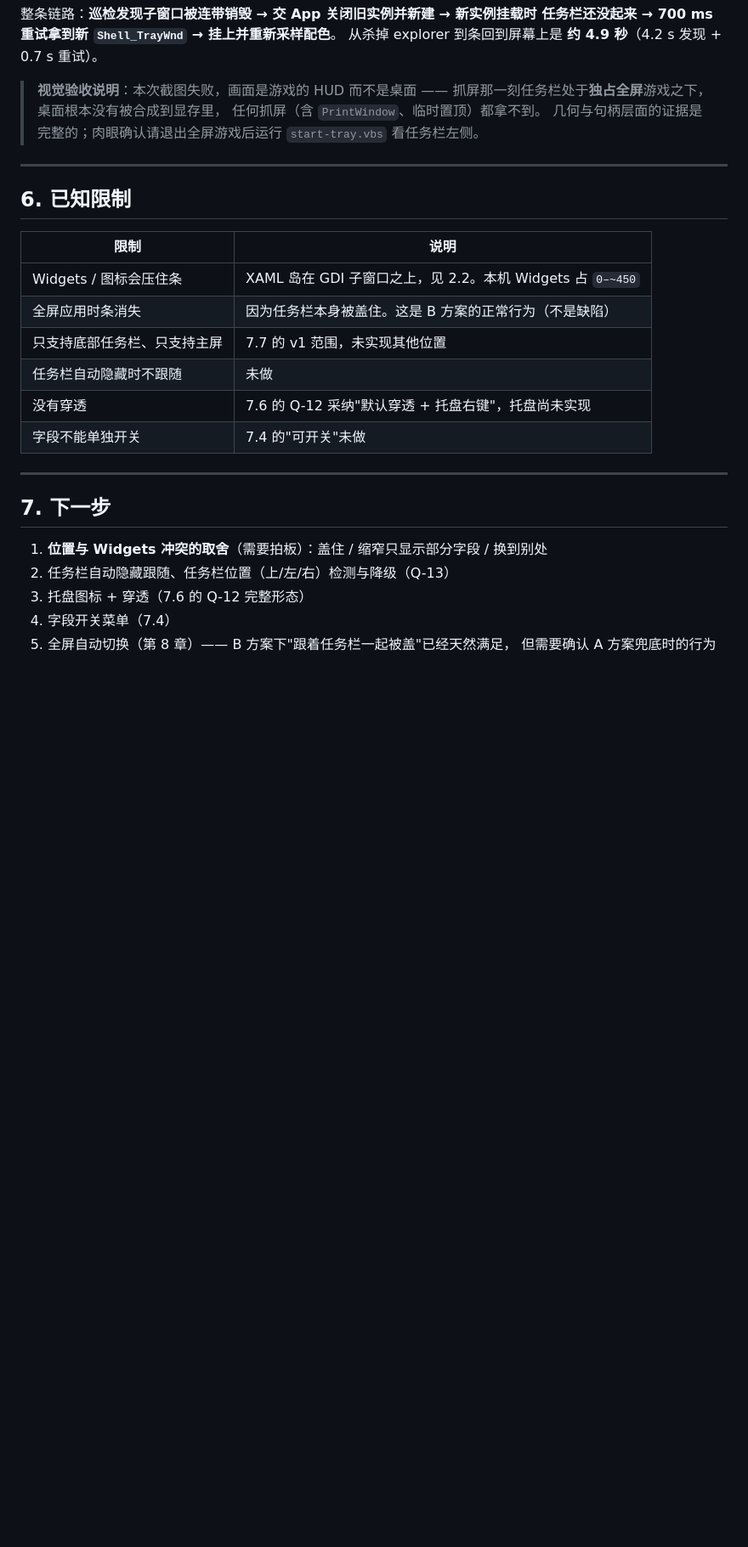
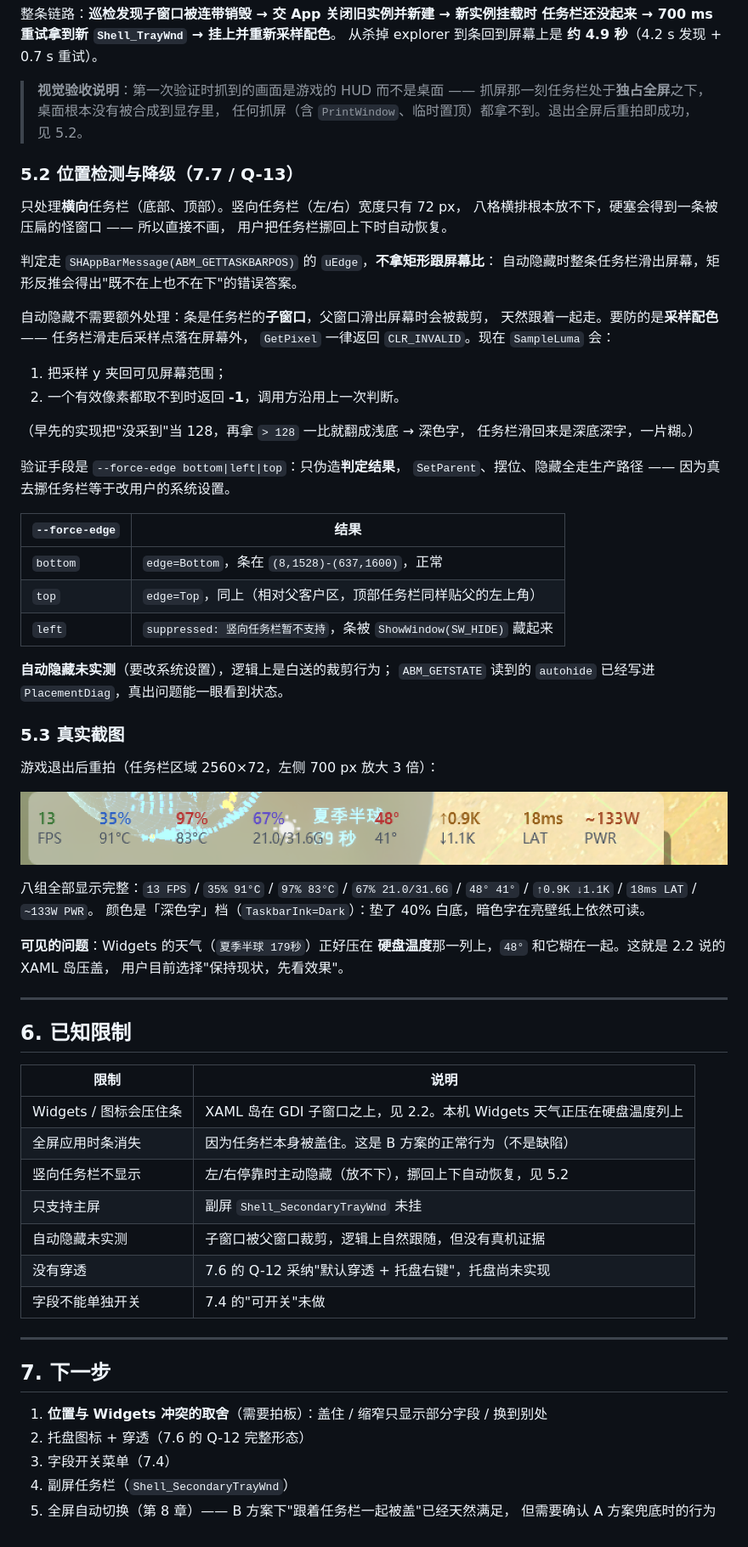
Before and after one commit to xingchen-IT/CoPul, a Markdown page: docs/M3.0-任务栏模式阶段报告.md, the part around one of its changes. Shown at 85% size. Rendered like a GitHub page; pictures changed too: docs/preview-m3.0-tray-strip.png (added); blank space fills up the shorter version.

```diff
--- a/docs/M3.0-任务栏模式阶段报告.md
+++ b/docs/M3.0-任务栏模式阶段报告.md
@@ -246,11 +246,55 @@ place: bar=(0,1528)-(2560,1600) free=640 need=629 used=629 scale=1.50
 任务栏还没起来 → 700 ms 重试拿到新 `Shell_TrayWnd` → 挂上并重新采样配色**。
 从杀掉 explorer 到条回到屏幕上是 **约 4.9 秒**（4.2 s 发现 + 0.7 s 重试）。
 
-> **视觉验收说明**：本次截图失败，画面是游戏的 HUD 而不是桌面 ——
-> 抓屏那一刻任务栏处于**独占全屏**游戏之下，桌面根本没有被合成到显存里，
-> 任何抓屏（含 `PrintWindow`、临时置顶）都拿不到。
-> 几何与句柄层面的证据是完整的；肉眼确认请退出全屏游戏后运行
-> `start-tray.vbs` 看任务栏左侧。
+> **视觉验收说明**：第一次验证时抓到的画面是游戏的 HUD 而不是桌面 ——
+> 抓屏那一刻任务栏处于**独占全屏**之下，桌面根本没有被合成到显存里，
+> 任何抓屏（含 `PrintWindow`、临时置顶）都拿不到。退出全屏后重拍即成功，
+> 见 5.2。
+
+### 5.2 位置检测与降级（7.7 / Q-13）
+
+只处理**横向**任务栏（底部、顶部）。竖向任务栏（左/右）宽度只有 72 px，
+八格横排根本放不下，硬塞会得到一条被压扁的怪窗口 —— 所以直接不画，
+用户把任务栏挪回上下时自动恢复。
+
+判定走 `SHAppBarMessage(ABM_GETTASKBARPOS)` 的 `uEdge`，**不拿矩形跟屏幕比**：
+自动隐藏时整条任务栏滑出屏幕，矩形反推会得出"既不在上也不在下"的错误答案。
+
+自动隐藏不需要额外处理：条是任务栏的**子窗口**，父窗口滑出屏幕时会被裁剪，
+天然跟着一起走。要防的是**采样配色** —— 任务栏滑走后采样点落在屏幕外，
+`GetPixel` 一律返回 `CLR_INVALID`。现在 `SampleLuma` 会：
+
+1. 把采样 y 夹回可见屏幕范围；
+2. 一个有效像素都取不到时返回 **-1**，调用方沿用上一次判断。
+
+（早先的实现把"没采到"当 128，再拿 `> 128` 一比就翻成浅底 → 深色字，
+任务栏滑回来是深底深字，一片糊。）
+
+验证手段是 `--force-edge bottom|left|top`：只伪造**判定结果**，
+`SetParent`、摆位、隐藏全走生产路径 —— 因为真去挪任务栏等于改用户的系统设置。
+
+| `--force-edge` | 结果 |
+| --- | --- |
+| `bottom` | `edge=Bottom`，条在 `(8,1528)-(637,1600)`，正常 |
+| `top` | `edge=Top`，同上（相对父客户区，顶部任务栏同样贴父的左上角） |
+| `left` | `suppressed: 竖向任务栏暂不支持`，条被 `ShowWindow(SW_HIDE)` 藏起来 |
+
+**自动隐藏未实测**（要改系统设置），逻辑上是白送的裁剪行为；
+`ABM_GETSTATE` 读到的 `autohide` 已经写进 `PlacementDiag`，真出问题能一眼看到状态。
+
+### 5.3 真实截图
+
+游戏退出后重拍（任务栏区域 2560×72，左侧 700 px 放大 3 倍）：
+
+![任务栏条实拍](preview-m3.0-tray-strip.png)
+
+八组全部显示完整：`13 FPS` / `35% 91°C` / `97% 83°C` / `67% 21.0/31.6G` /
+`48° 41°` / `↑0.9K ↓1.1K` / `18ms LAT` / `~133W PWR`。
+颜色是「深色字」档（`TaskbarInk=Dark`）：垫了 40% 白底，暗色字在亮壁纸上依然可读。
+
+**可见的问题**：Widgets 的天气（`夏季半球 179秒`）正好压在
+**硬盘温度**那一列上，`48°` 和它糊在一起。这就是 2.2 说的 XAML 岛压盖，
+用户目前选择"保持现状，先看效果"。
 
 ---
 
@@ -258,10 +302,11 @@ place: bar=(0,1528)-(2560,1600) free=640 need=629 used=629 scale=1.50
 
 | 限制 | 说明 |
 | --- | --- |
-| Widgets / 图标会压住条 | XAML 岛在 GDI 子窗口之上，见 2.2。本机 Widgets 占 `0–~450` |
+| Widgets / 图标会压住条 | XAML 岛在 GDI 子窗口之上，见 2.2。本机 Widgets 天气正压在硬盘温度列上 |
 | 全屏应用时条消失 | 因为任务栏本身被盖住。这是 B 方案的正常行为（不是缺陷） |
-| 只支持底部任务栏、只支持主屏 | 7.7 的 v1 范围，未实现其他位置 |
-| 任务栏自动隐藏时不跟随 | 未做 |
+| 竖向任务栏不显示 | 左/右停靠时主动隐藏（放不下），挪回上下自动恢复，见 5.2 |
+| 只支持主屏 | 副屏 `Shell_SecondaryTrayWnd` 未挂 |
+| 自动隐藏未实测 | 子窗口被父窗口裁剪，逻辑上自然跟随，但没有真机证据 |
 | 没有穿透 | 7.6 的 Q-12 采纳"默认穿透 + 托盘右键"，托盘尚未实现 |
 | 字段不能单独开关 | 7.4 的"可开关"未做 |
 
@@ -270,8 +315,8 @@ place: bar=(0,1528)-(2560,1600) free=640 need=629 used=629 scale=1.50
 ## 7. 下一步
 
 1. **位置与 Widgets 冲突的取舍**（需要拍板）：盖住 / 缩窄只显示部分字段 / 换到别处
-2. 任务栏自动隐藏跟随、任务栏位置（上/左/右）检测与降级（Q-13）
-3. 托盘图标 + 穿透（7.6 的 Q-12 完整形态）
-4. 字段开关菜单（7.4）
+2. 托盘图标 + 穿透（7.6 的 Q-12 完整形态）
+3. 字段开关菜单（7.4）
+4. 副屏任务栏（`Shell_SecondaryTrayWnd`）
 5. 全屏自动切换（第 8 章）—— B 方案下"跟着任务栏一起被盖"已经天然满足，
    但需要确认 A 方案兜底时的行为
```
Also changed, not shown: other parts of docs/M3.0-任务栏模式阶段报告.md (+5 -5 lines), 3 other files.
